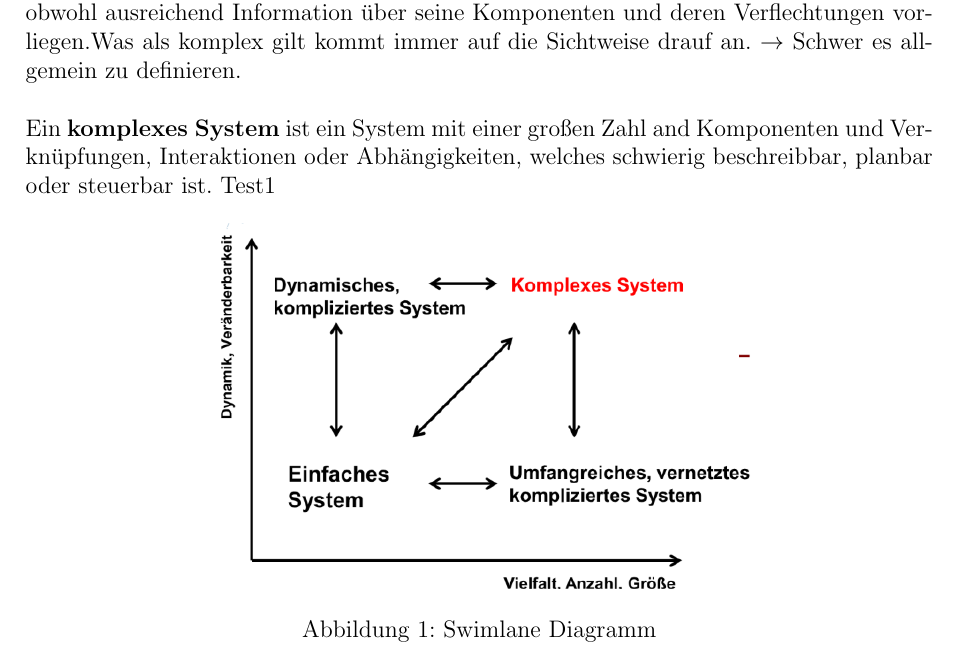
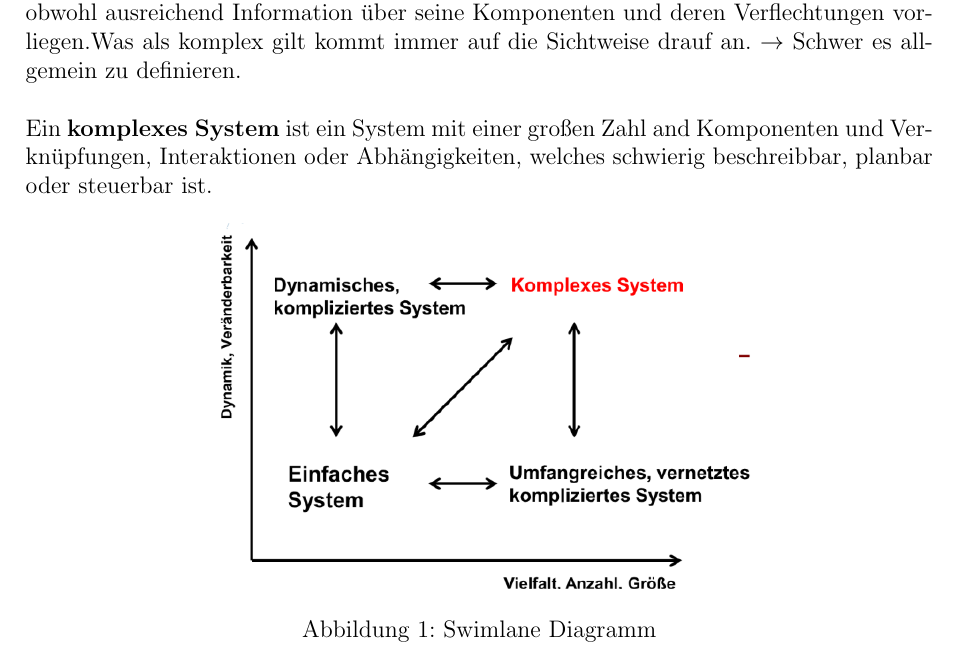
Before and after one commit to Suirad001/Fragenkatalog_System_Emgineering, a LaTeX document (main.tex, which reads Teil1.tex): part of page 4 of 27, cut so that both start at the same text. Compiled offline with pdfLaTeX.

Commit message:
Rückgänig machen von Test 1

```diff
--- a/Teil1.tex
+++ b/Teil1.tex
@@ -7,7 +7,7 @@
 \\
 
 Ein \textbf{komplexes System} ist ein System mit einer großen Zahl and Komponenten und Verknüpfungen, Interaktionen oder Abhängigkeiten,
-welches schwierig beschreibbar, planbar oder steuerbar ist. Test1
+welches schwierig beschreibbar, planbar oder steuerbar ist.
 
 \begin{figure}[H]
 	\centering
```
Also changed, not shown: main.pdf.
